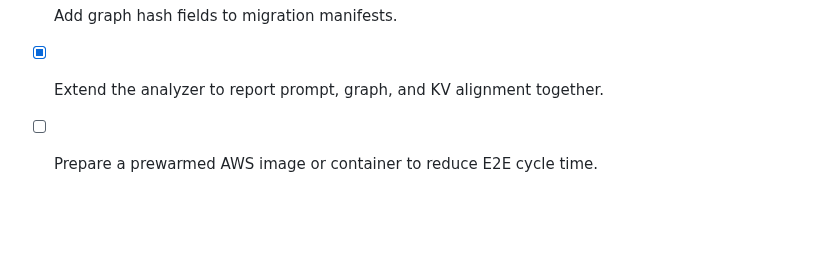
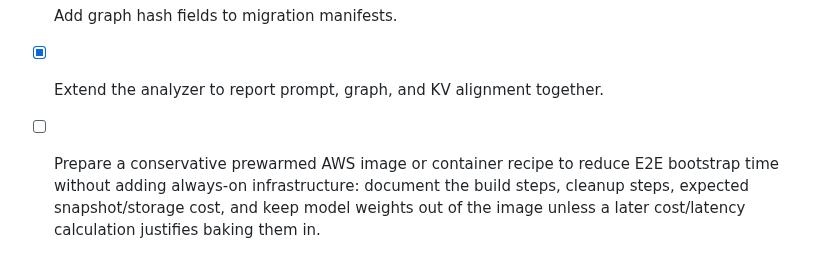
Before and after one commit to kabudu/permeant-os, a Markdown page: ROADMAP.md, the part around the change. GitHub-like rendering; blank space fills up the shorter version.

Commit message:
Clarify conservative AWS prewarm scope

```diff
--- a/ROADMAP.md
+++ b/ROADMAP.md
@@ -357,4 +357,8 @@ Scope:
 - [x] Build a minimal local graph export/import example.
 - [x] Add graph hash fields to migration manifests.
 - [x] Extend the analyzer to report prompt, graph, and KV alignment together.
-- [ ] Prepare a prewarmed AWS image or container to reduce E2E cycle time.
+- [ ] Prepare a conservative prewarmed AWS image or container recipe to reduce
+  E2E bootstrap time without adding always-on infrastructure: document the
+  build steps, cleanup steps, expected snapshot/storage cost, and keep model
+  weights out of the image unless a later cost/latency calculation justifies
+  baking them in.
```
